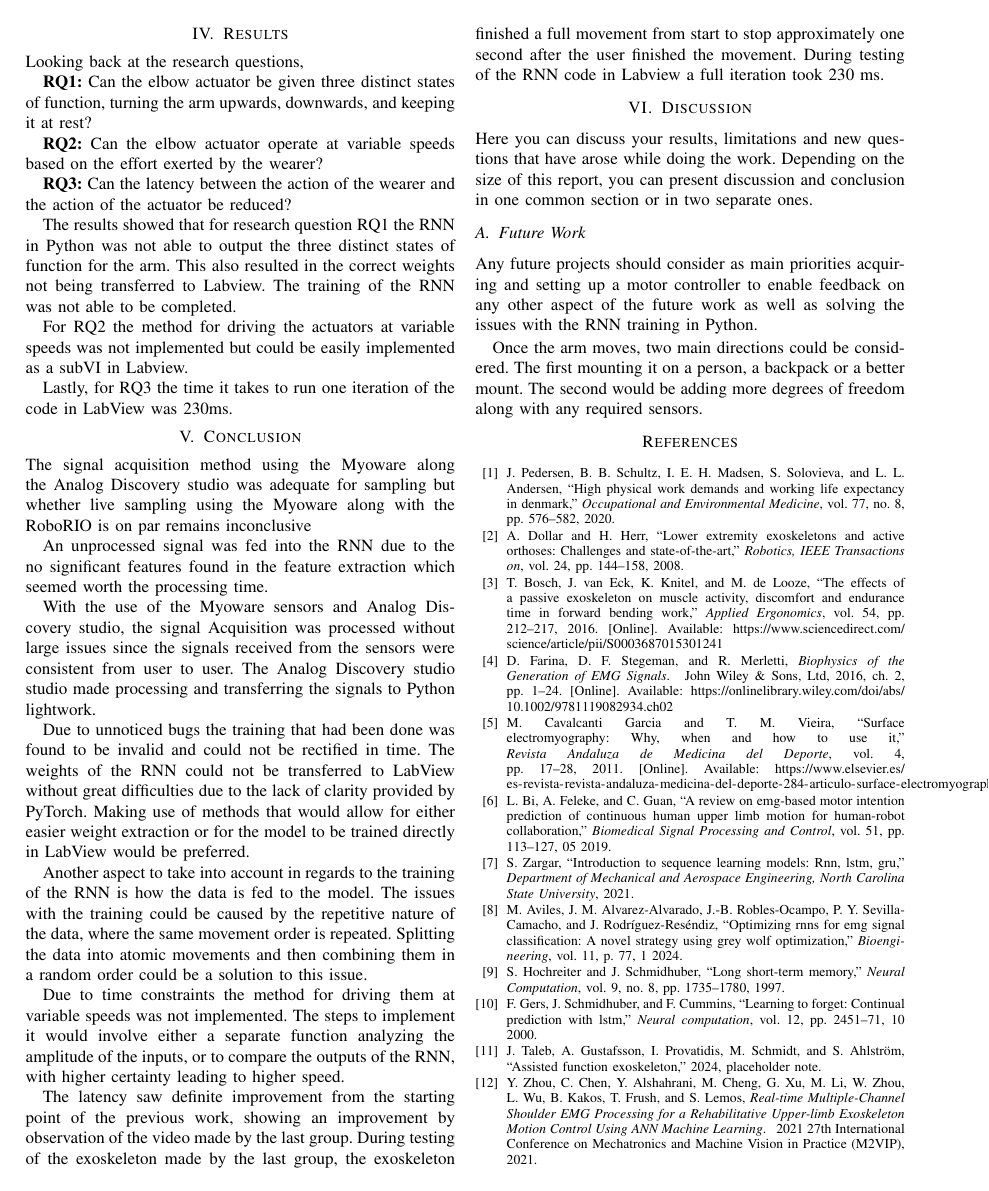
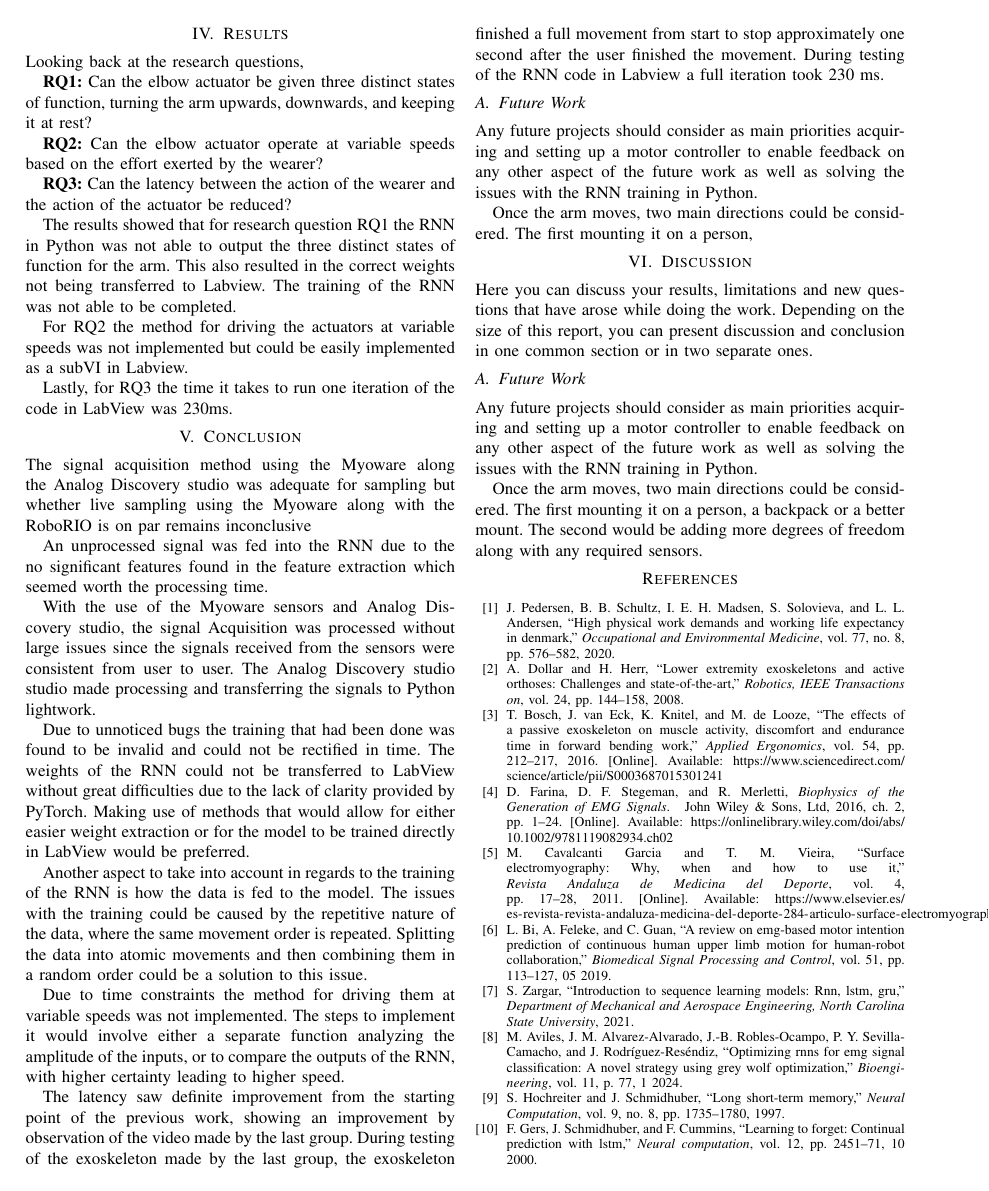
Before and after one commit to DanRyten/EXO1, a LaTeX paper (LaTeX/main.tex, which reads LaTeX/sections/conclusion.tex): page 5 of 6. Compiled offline with pdfLaTeX.

Commit message:
added future work to conclusion

```diff
--- a/LaTeX/sections/conclusion.tex
+++ b/LaTeX/sections/conclusion.tex
@@ -23,3 +23,10 @@ with higher certainty leading to higher speed.
 
 The latency saw definite improvement from the starting point of the previous work, showing an improvement by observation of the video made by the last group. During testing of the exoskeleton made by the last group,
 the exoskeleton finished a full movement from start to stop approximately one second after the user finished the movement. During testing of the RNN code in Labview a full iteration took 230 ms.
+
+\subsection{Future Work}
+
+Any future projects should consider as main priorities acquiring and setting up a motor controller to enable feedback on any other aspect of the future work
+as well as solving the issues with the \acrshort{rnn} training in Python.
+
+Once the arm moves, two main directions could be considered. The first mounting it on a person,
```
